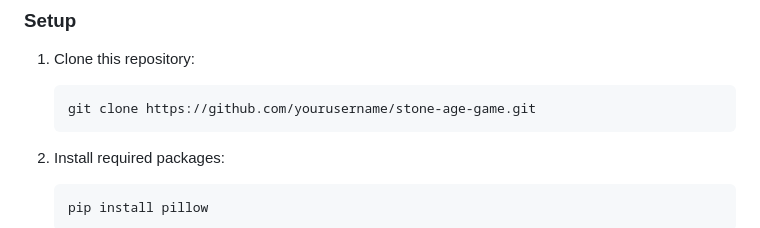
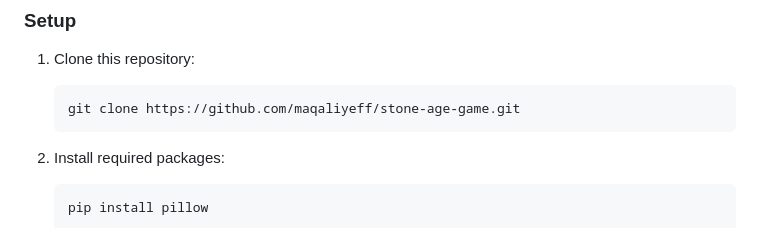
Before and after one commit to maqaliyeff/StoneGame, a Markdown page: README.md, the part around the change. Drawn GitHub-style.

````diff
--- a/README.md
+++ b/README.md
@@ -31,7 +31,7 @@ Stone Age is a strategic game where players take turns removing stones from a pi
 ### Setup
 1. Clone this repository:
    ```
-   git clone https://github.com/yourusername/stone-age-game.git
+   git clone https://github.com/maqaliyeff/stone-age-game.git
    ```
 
 2. Install required packages:
````
